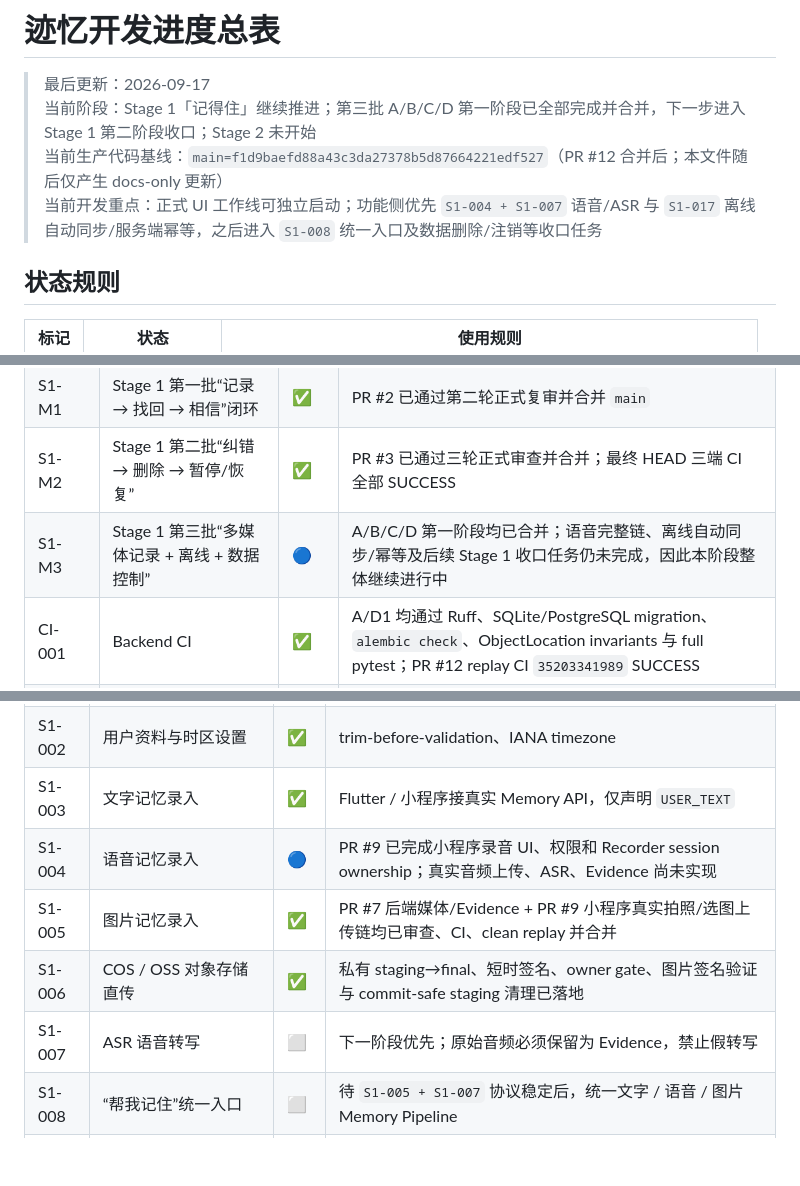
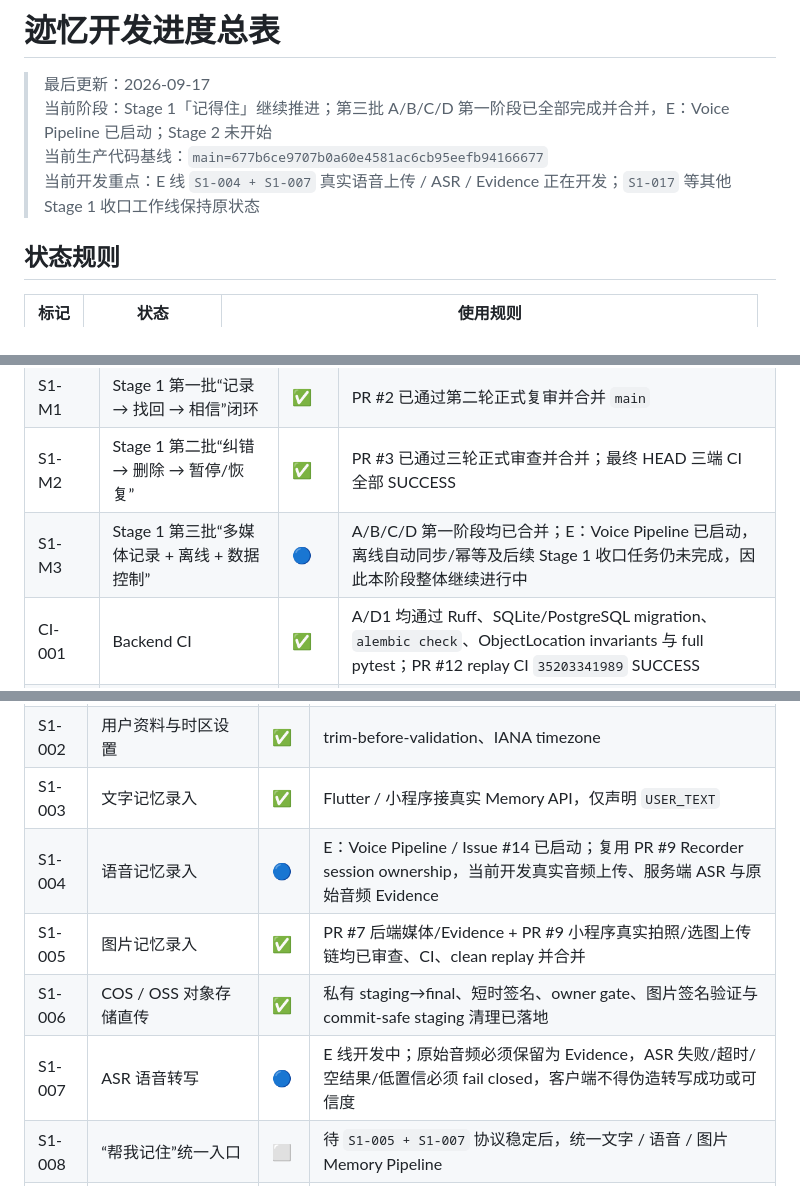
Before and after one commit to cfhlwl/jiyidashi, a Markdown page: docs/DEVELOPMENT_PROGRESS.md, 3 parts joined by grey strips. GitHub-like rendering; blank space fills up the shorter version.

Commit message:
docs: start Stage 1E voice pipeline

```diff
--- a/docs/DEVELOPMENT_PROGRESS.md
+++ b/docs/DEVELOPMENT_PROGRESS.md
@@ -5,9 +6,9 @@
 # 迹忆开发进度总表
 
 > 最后更新：2026-09-17
-> 当前阶段：Stage 1「记得住」继续推进；第三批 A/B/C/D 第一阶段已全部完成并合并，下一步进入 Stage 1 第二阶段收口；Stage 2 未开始
-> 当前生产代码基线：`main=f1d9baefd88a43c3da27378b5d87664221edf527`（PR #12 合并后；本文件随后仅产生 docs-only 更新）
-> 当前开发重点：正式 UI 工作线可独立启动；功能侧优先 `S1-004 + S1-007` 语音/ASR 与 `S1-017` 离线自动同步/服务端幂等，之后进入 `S1-008` 统一入口及数据删除/注销等收口任务
+> 当前阶段：Stage 1「记得住」继续推进；第三批 A/B/C/D 第一阶段已全部完成并合并，E：Voice Pipeline 已启动；Stage 2 未开始
+> 当前生产代码基线：`main=677b6ce9707b0a60e4581ac6cb95eefb94166677`
+> 当前开发重点：E 线 `S1-004 + S1-007` 真实语音上传 / ASR / Evidence 正在开发；`S1-017` 等其他 Stage 1 收口工作线保持原状态
 
 ## 状态规则
 
@@ -31,7 +32,7 @@
 | FND-000 | V1 Foundation 总体 | ✅ | PR #1 已通过最终复核并合并 `main` |
 | S1-M1 | Stage 1 第一批“记录 → 找回 → 相信”闭环 | ✅ | PR #2 已通过第二轮正式复审并合并 `main` |
 | S1-M2 | Stage 1 第二批“纠错 → 删除 → 暂停/恢复” | ✅ | PR #3 已通过三轮正式审查并合并；最终 HEAD 三端 CI 全部 SUCCESS |
-| S1-M3 | Stage 1 第三批“多媒体记录 + 离线 + 数据控制” | 🔵 | A/B/C/D 第一阶段均已合并；语音完整链、离线自动同步/幂等及后续 Stage 1 收口任务仍未完成，因此本阶段整体继续进行中 |
+| S1-M3 | Stage 1 第三批“多媒体记录 + 离线 + 数据控制” | 🔵 | A/B/C/D 第一阶段均已合并；E：Voice Pipeline 已启动，离线自动同步/幂等及后续 Stage 1 收口任务仍未完成，因此本阶段整体继续进行中 |
 | CI-001 | Backend CI | ✅ | A/D1 均通过 Ruff、SQLite/PostgreSQL migration、`alembic check`、ObjectLocation invariants 与 full pytest；PR #12 replay CI `35203341989` SUCCESS |
 | CI-002 | Flutter Android CI | ✅ | 标准 Android analyze/tests/APK 持续通过；PR #13 最终标准 Mobile CI `35201294079` SUCCESS |
 | CI-003 | Flutter iOS CI | ✅ | iOS no-codesign 持续通过；PR #13 最终标准 Mobile CI `35201294079` SUCCESS |
@@ -82,10 +83,10 @@
 | S1-001 | 正式用户注册 / 登录 | ✅ | Argon2、限速/退避、dummy verify、migration drift gate 已通过复审 |
 | S1-002 | 用户资料与时区设置 | ✅ | trim-before-validation、IANA timezone |
 | S1-003 | 文字记忆录入 | ✅ | Flutter / 小程序接真实 Memory API，仅声明 `USER_TEXT` |
-| S1-004 | 语音记忆录入 | 🔵 | PR #9 已完成小程序录音 UI、权限和 Recorder session ownership；真实音频上传、ASR、Evidence 尚未实现 |
+| S1-004 | 语音记忆录入 | 🔵 | E：Voice Pipeline / Issue #14 已启动；复用 PR #9 Recorder session ownership，当前开发真实音频上传、服务端 ASR 与原始音频 Evidence |
 | S1-005 | 图片记忆录入 | ✅ | PR #7 后端媒体/Evidence + PR #9 小程序真实拍照/选图上传链均已审查、CI、clean replay 并合并 |
 | S1-006 | COS / OSS 对象存储直传 | ✅ | 私有 staging→final、短时签名、owner gate、图片签名验证与 commit-safe staging 清理已落地 |
-| S1-007 | ASR 语音转写 | ⬜ | 下一阶段优先；原始音频必须保留为 Evidence，禁止假转写 |
+| S1-007 | ASR 语音转写 | 🔵 | E 线开发中；原始音频必须保留为 Evidence，ASR 失败/超时/空结果/低置信必须 fail closed，客户端不得伪造转写成功或可信度 |
 | S1-008 | “帮我记住”统一入口 | ⬜ | 待 `S1-005 + S1-007` 协议稳定后，统一文字 / 语音 / 图片 Memory Pipeline |
 | S1-009 | “东西在哪”物品录入 | ✅ | Object create 并发竞争已幂等兜底 |
 | S1-010 | “东西在哪”查询 | ✅ | 返回真实 Evidence `source_type` / `memory_source_id` |
```
Also changed, not shown: other parts of docs/DEVELOPMENT_PROGRESS.md (+2 -1 lines).
